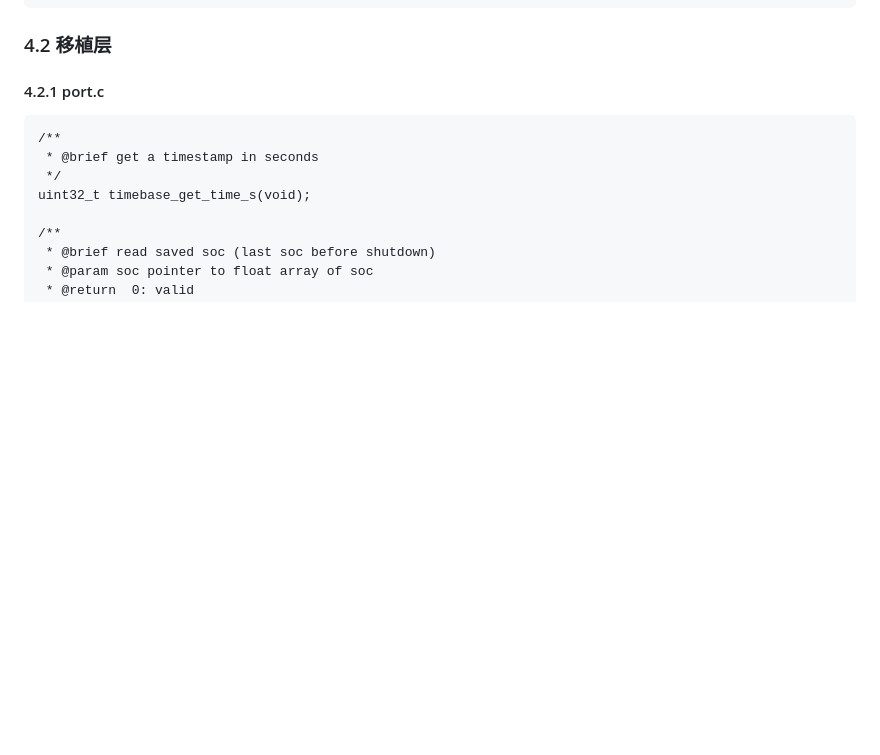
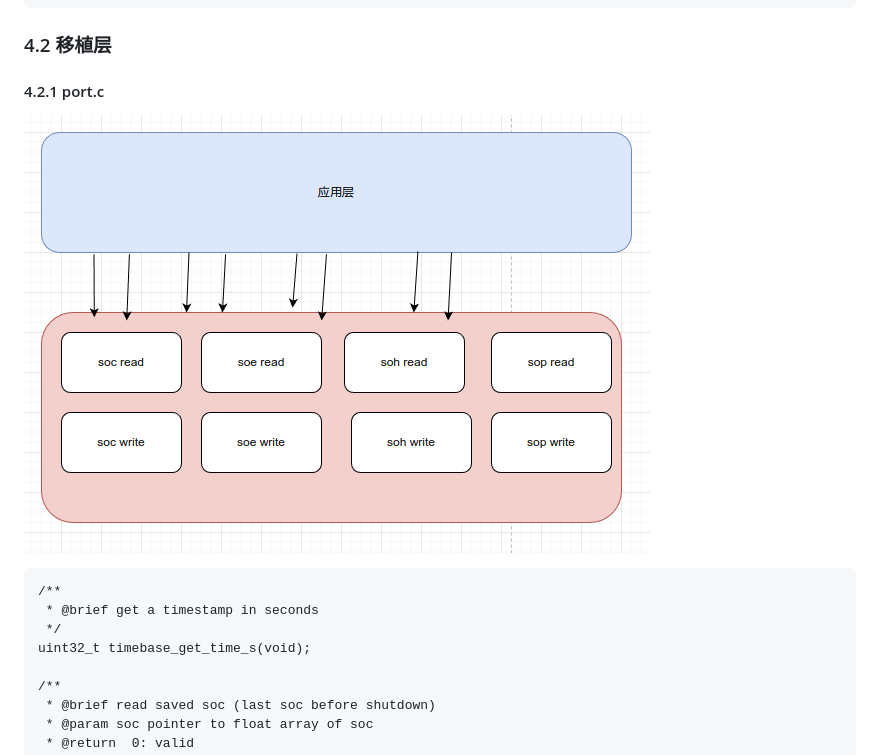
Before and after one commit to iowrite/soc, a Markdown page: README.md, the part around the change. GitHub-like rendering; pictures changed too: doc/port_module.png (added); blank space fills up the shorter version.

````diff
--- a/README.md
+++ b/README.md
@@ -312,6 +312,7 @@ int8_t sox_manual_set_acc_chg_dsg(float accChgWH, float accDsgWH);
 ### 4.2 移植层
 
 #### 4.2.1 port.c
+![](doc/port_module.png)
 ```
 /**
  * @brief get a timestamp in seconds
````
Also changed, not shown: 2 other files.
